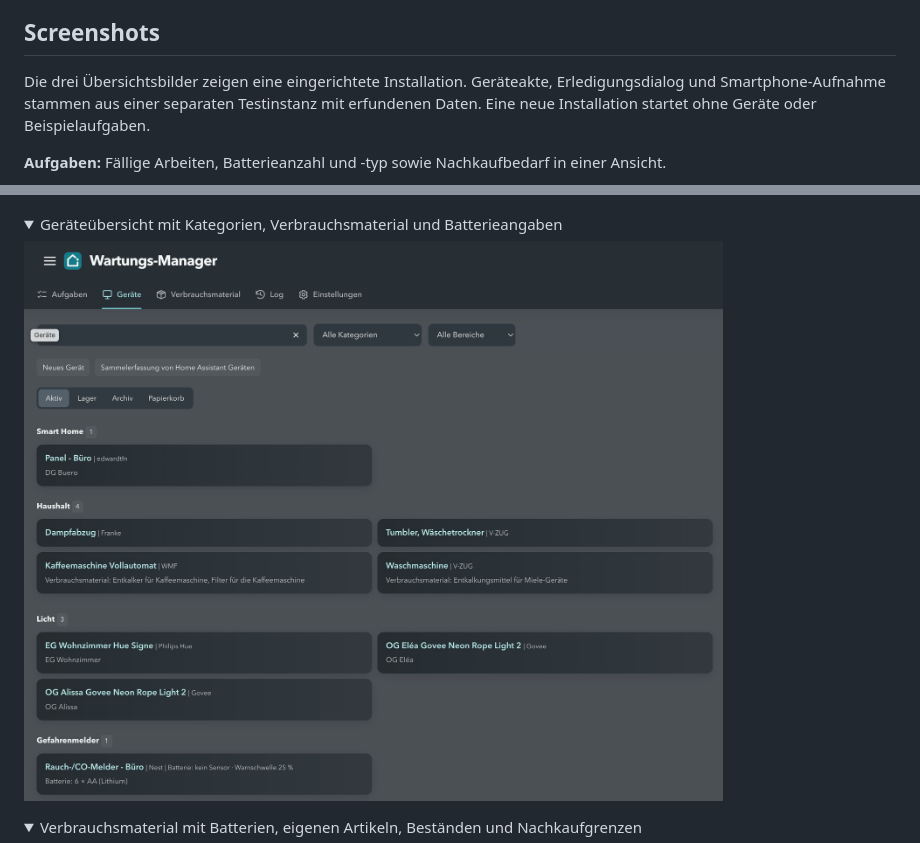
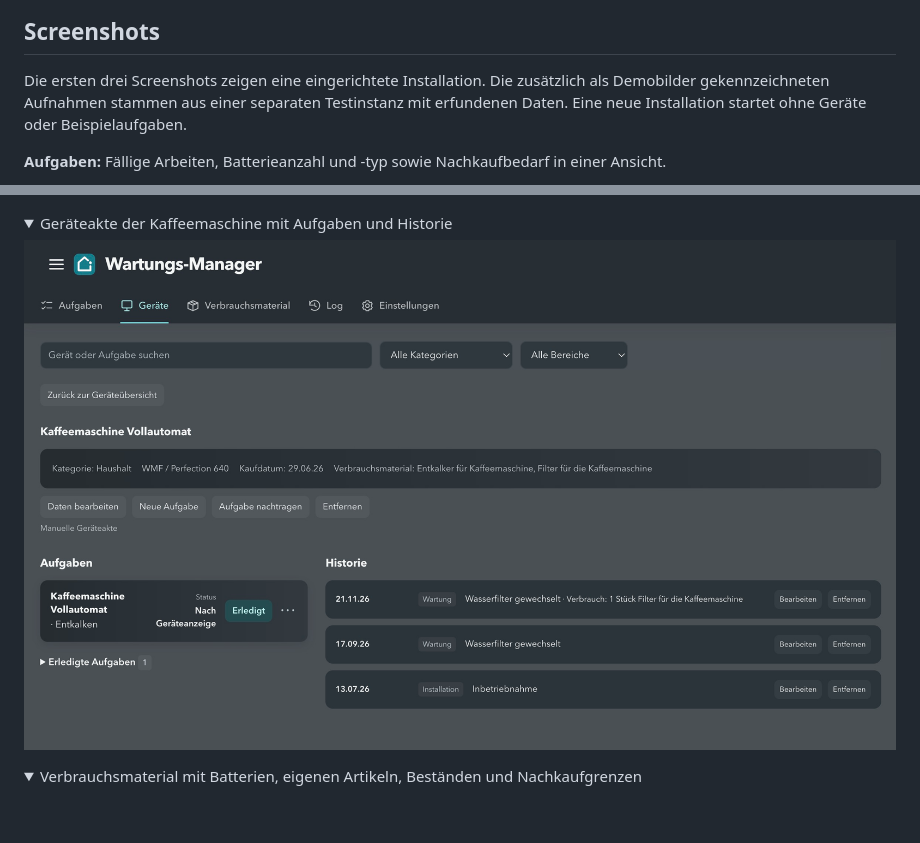
Before and after one commit to Raffaelloo22/homeassistant-wartungs-manager, a Markdown page: README.md, 2 parts joined by grey strips. Rendered like a GitHub page; pictures changed too: docs/images/device-coffee-desktop.jpg (added), docs/images/devices-desktop.jpg (deleted); folded sections open; blank space fills up the shorter version.

```diff
--- a/README.md
+++ b/README.md
@@ -25,16 +25,16 @@ Die tatsächliche Erledigung, verbrauchte Mengen und Einkäufe werden von dir be
 
 ## Screenshots
 
-Die drei Übersichtsbilder zeigen eine eingerichtete Installation. Geräteakte, Erledigungsdialog und Smartphone-Aufnahme stammen aus einer separaten Testinstanz mit erfundenen Daten. Eine neue Installation startet ohne Geräte oder Beispielaufgaben.
+Die ersten drei Screenshots zeigen eine eingerichtete Installation. Die zusätzlich als Demobilder gekennzeichneten Aufnahmen stammen aus einer separaten Testinstanz mit erfundenen Daten. Eine neue Installation startet ohne Geräte oder Beispielaufgaben.
 
 **Aufgaben:** Fällige Arbeiten, Batterieanzahl und -typ sowie Nachkaufbedarf in einer Ansicht.
 
 ![Aufgaben mit Wartungsterminen, Batterieangaben und Nachkäufen](docs/images/tasks-desktop.jpg)
 
 <details>
-<summary>Geräteübersicht mit Kategorien, Verbrauchsmaterial und Batterieangaben</summary>
+<summary>Geräteakte der Kaffeemaschine mit Aufgaben und Historie</summary>
 
-![Geräteübersicht mit Kategorien und Materialzuordnungen](docs/images/devices-desktop.jpg)
+![Kaffeemaschinen-Geräteakte mit Verbrauchsmaterial, Aufgaben und Wartungshistorie](docs/images/device-coffee-desktop.jpg)
 
 </details>
 
```
Also changed, not shown: CONTRIBUTING.md (+1 -1 lines), README.en.md (+3 -3 lines).
